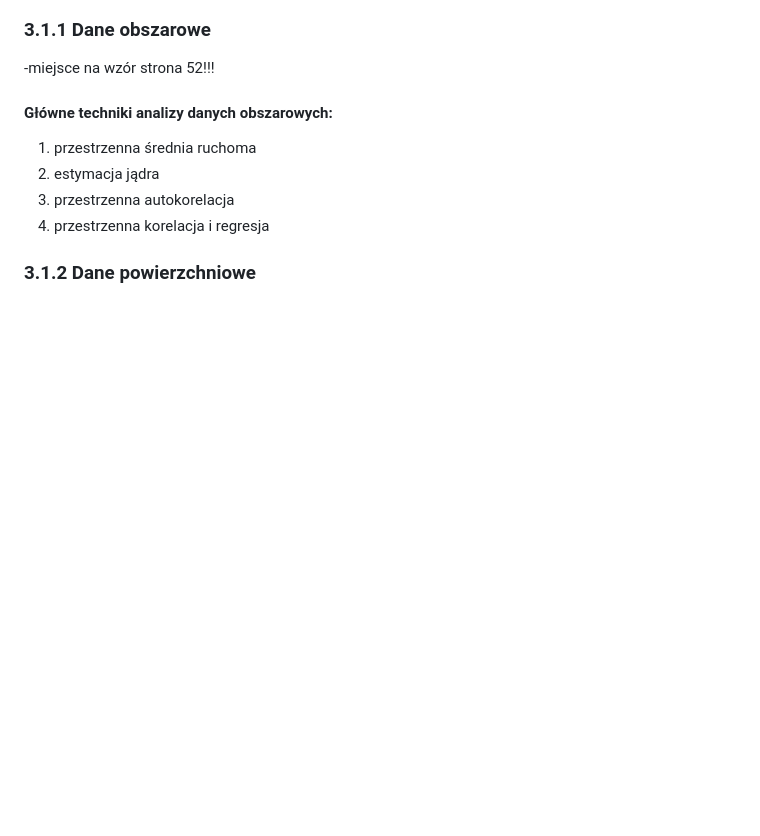
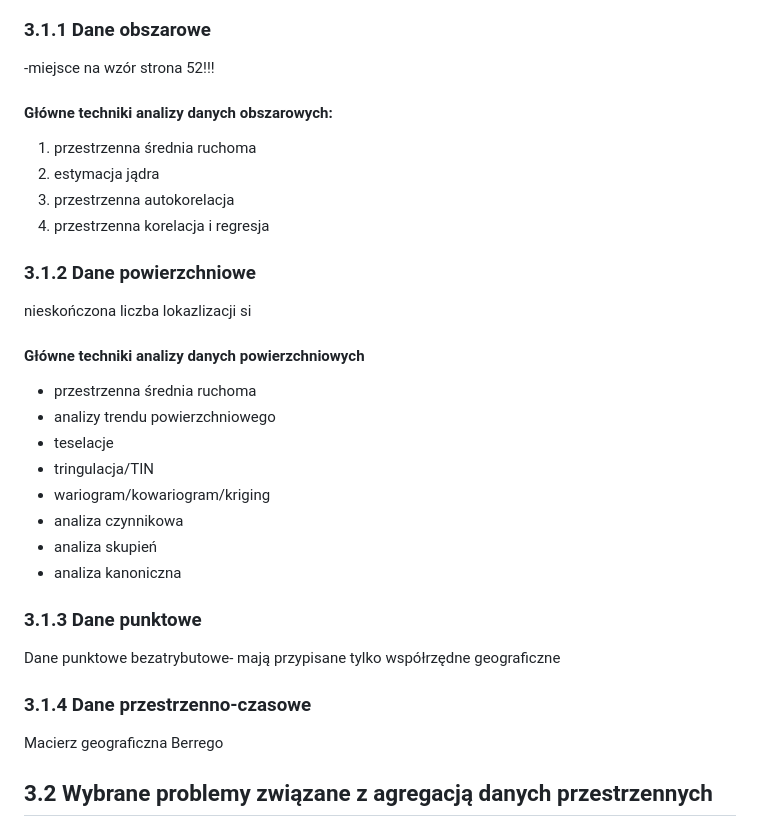
Before and after one commit to Francho03/Praca-licencjacka, a Markdown page: Statystyka przestrzenna.md, the part around the change. Rendered like a GitHub page; blank space fills up the shorter version.

Commit message:
Update Statystyka przestrzenna.md
Kontynuacja opracowywania rozdzialu 3

```diff
--- a/Statystyka przestrzenna.md
+++ b/Statystyka przestrzenna.md
@@ -160,3 +160,18 @@ Statystyka klasyczna zakłada, że elementy próby są dobierane niezależnie, n
 3. przestrzenna autokorelacja
 4. przestrzenna korelacja i regresja
 ### 3.1.2 Dane powierzchniowe
+nieskończona liczba lokazlizacji si
+#### Główne techniki analizy danych powierzchniowych
+* przestrzenna średnia ruchoma
+* analizy trendu powierzchniowego
+* teselacje
+* tringulacja/TIN
+* wariogram/kowariogram/kriging
+* analiza czynnikowa
+* analiza skupień
+* analiza kanoniczna
+### 3.1.3 Dane punktowe
+Dane punktowe bezatrybutowe- mają przypisane tylko współrzędne geograficzne
+### 3.1.4  Dane przestrzenno-czasowe
+Macierz geograficzna Berrego
+## 3.2 Wybrane problemy związane z agregacją danych przestrzennych
```
